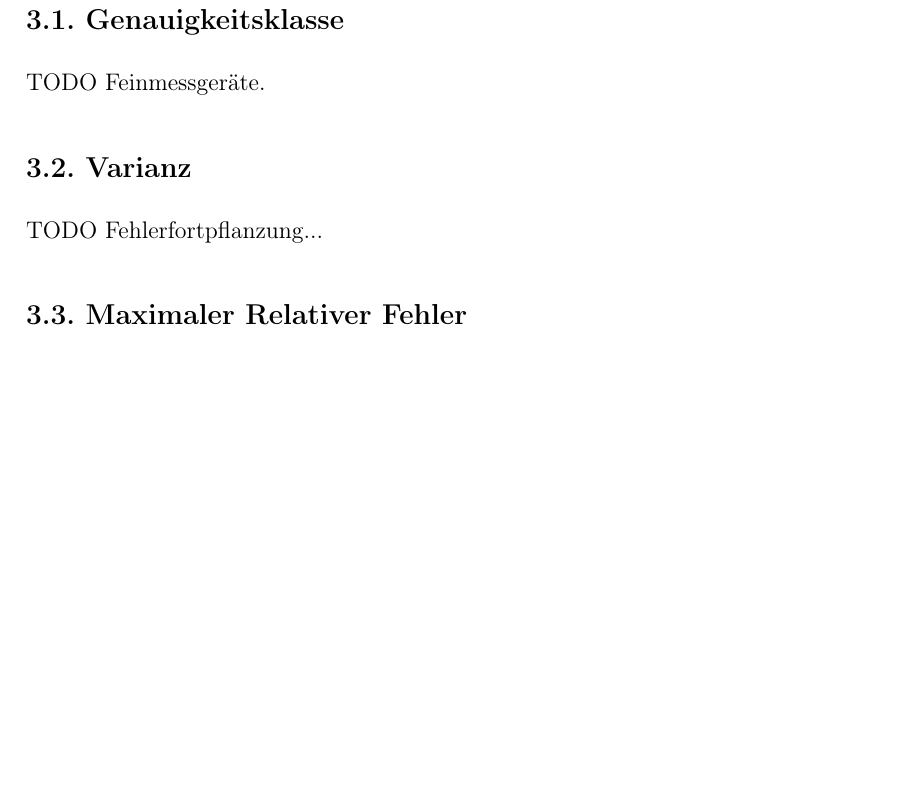
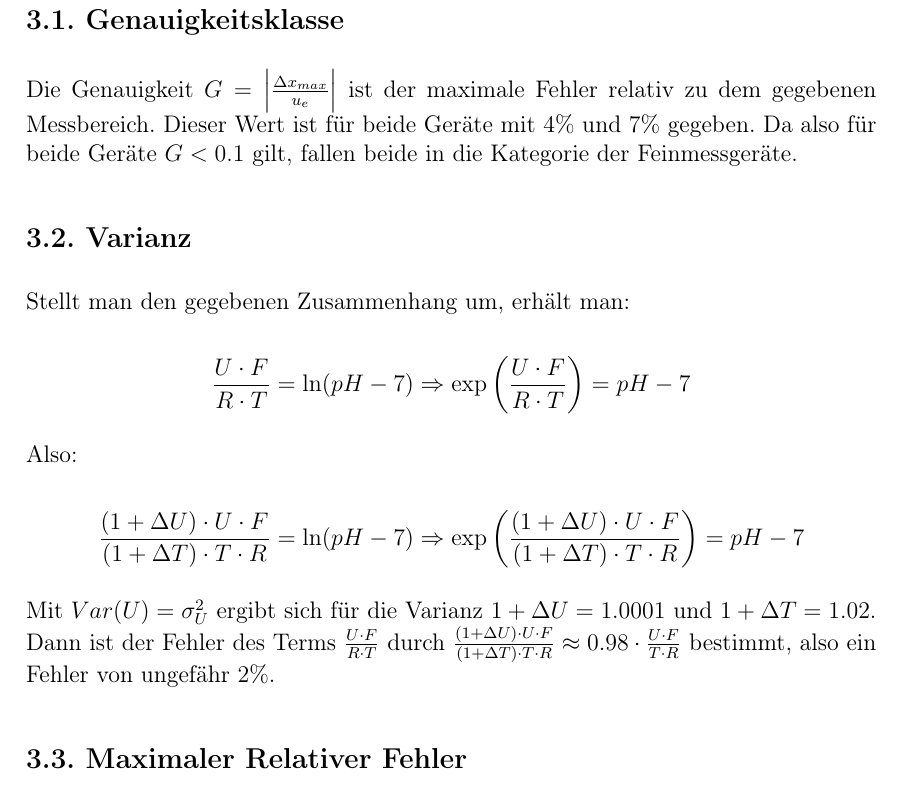
Before and after one commit to sils/learning, a LaTeX document (messtechnik/7/blatt7.tex): part of page 8 of 8, cut so that both start at the same text, the shorter picture padded with empty space. Compiled offline with pdfLaTeX.

Commit message:
begin task 3

```diff
--- a/messtechnik/7/blatt7.tex
+++ b/messtechnik/7/blatt7.tex
@@ -8,6 +8,7 @@
 \usepackage{graphicx}
 \usepackage[left=3cm,right=3cm,top=3cm,bottom=3cm]{geometry}
 \usepackage[table]{xcolor}
+\usepackage{hyperref}
 \setlength{\parskip}{3mm}
 \setlength{\parindent}{0cm}
 \DeclareMathOperator\erf{erf}
@@ -145,10 +145,22 @@ p \approx \frac{1 - \erf\left(\frac{3 c_{pk}}{\sqrt{2}}\right)}{2} \approx 0.08
 \pagebreak
 \section*{Aufgabe 3}
 \subsection*{3.1. Genauigkeitsklasse}
-TODO Feinmessgeräte.
+Die Genauigkeit $G = \left| \frac{\Delta x_{max}}{u_e} \right|$ ist der maximale Fehler relativ zu dem gegebenen Messbereich. Dieser Wert ist für beide Geräte mit $4\%$ und $7\%$ gegeben. Da also für beide Geräte $G < 0.1$ gilt, fallen beide in die Kategorie der Feinmessgeräte.
 
 \subsection*{3.2. Varianz}
-TODO Fehlerfortpflanzung...
+Stellt man den gegebenen Zusammenhang um, erhält man:
+
+\[
+\frac{U \cdot F}{R \cdot T} = \ln(pH - 7) \Rightarrow \exp\left(\frac{U \cdot F}{R \cdot T}\right) = pH - 7
+\]
+
+Also:
+
+\[
+\frac{(1 + \Delta U) \cdot U \cdot F}{(1 + \Delta T) \cdot T \cdot R} = \ln(pH - 7) \Rightarrow \exp\left(\frac{(1 + \Delta U) \cdot U \cdot F}{(1 + \Delta T) \cdot T \cdot R}\right) = pH - 7
+\]
+
+Mit $Var(U) = \sigma_U^2$ ergibt sich für die Varianz $1 + \Delta U = 1.0001$ und $1 + \Delta T = 1.02$. Dann ist der Fehler des Terms $\frac{U \cdot F}{R \cdot T}$ durch $\frac{(1 + \Delta U) \cdot U \cdot F}{(1 + \Delta T) \cdot T \cdot R} \approx 0.98 \cdot \frac{U \cdot F}{T \cdot R}$ bestimmt, also ein Fehler von ungefähr $2\%$.
 
 \subsection*{3.3. Maximaler Relativer Fehler}
 TODO Fehlerfortpflanzung...
```
Also changed, not shown: messtechnik/7/blatt7.pdf, messtechnik/7/blatt7.tex (1 more changed lines).
